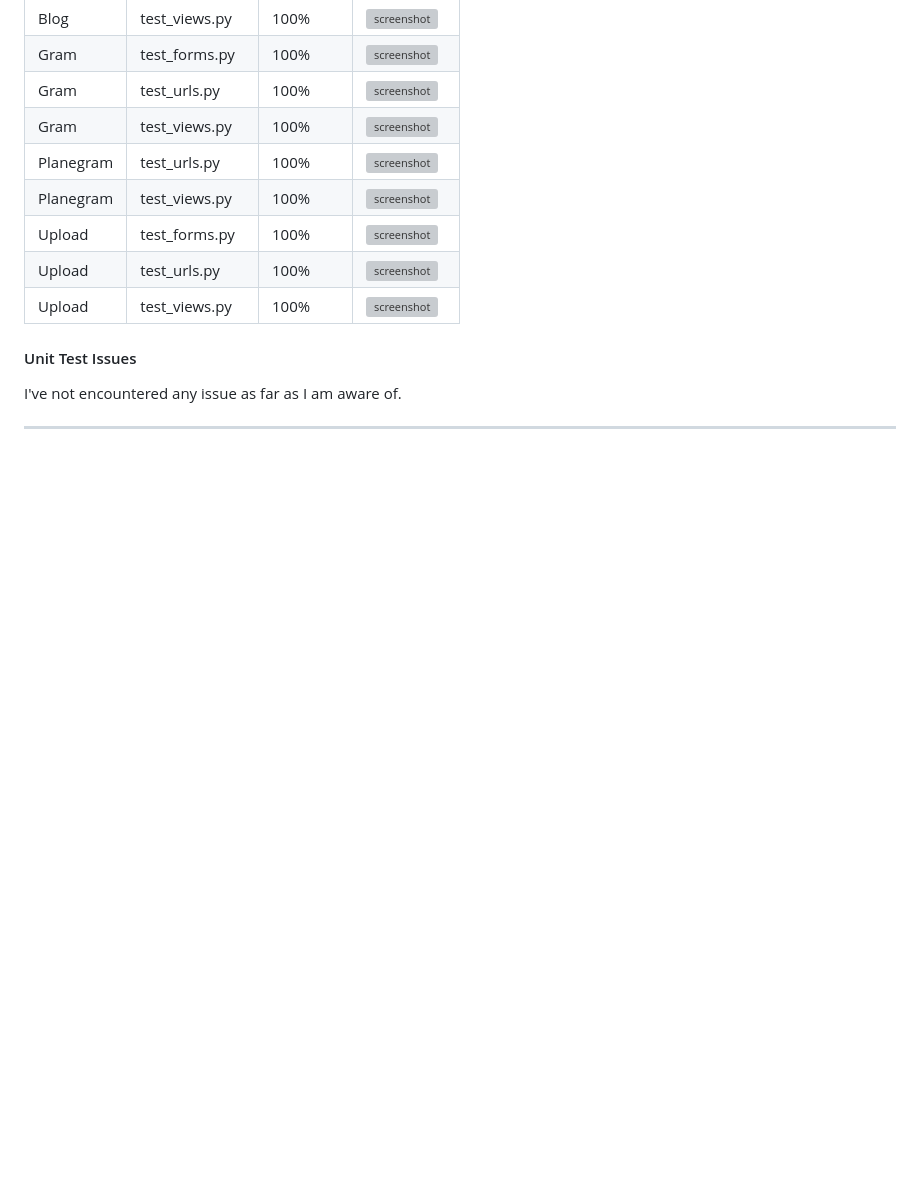
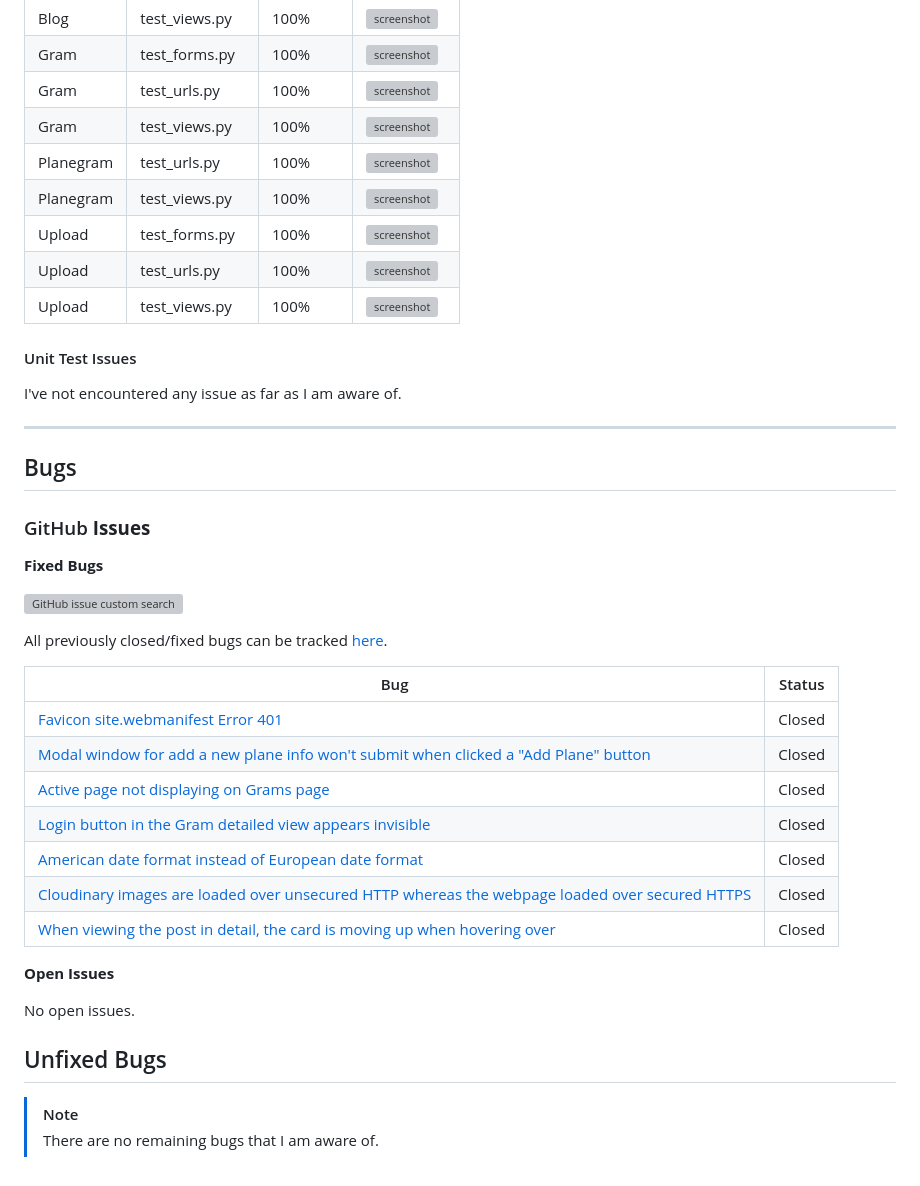
Before and after one commit to RoBizMan/Planegram, a Markdown page: TESTING.md, the part around the change. Drawn GitHub-style; blank space fills up the shorter version; grey boxes are pictures that could not be loaded.

Commit message:
Add bugs section to TESTING

```diff
--- a/TESTING.md
+++ b/TESTING.md
@@ -296,3 +296,32 @@ Below are the results from the various apps on my application that I've tested:
 I've not encountered any issue as far as I am aware of.
 
 ---
+
+## Bugs
+
+### GitHub **Issues**
+
+**Fixed Bugs**
+
+[![GitHub issue custom search](https://img.shields.io/github/issues-search?query=repo%3ARoBizMan%2FPlanegram%20label%3Abug&label=bugs)](https://github.com/RoBizMan/Planegram/issues?q=is%3Aissue+is%3Aclosed+label%3Abug)
+
+All previously closed/fixed bugs can be tracked [here](https://github.com/RoBizMan/Planegram/issues?q=is%3Aissue+is%3Aclosed).
+
+| Bug | Status |
+| --- | --- |
+| [Favicon site.webmanifest Error 401](https://github.com/RoBizMan/Planegram/issues/29) | Closed |
+| [Modal window for add a new plane info won't submit when clicked a "Add Plane" button](https://github.com/RoBizMan/Planegram/issues/30) | Closed |
+| [Active page not displaying on Grams page](https://github.com/RoBizMan/Planegram/issues/31) | Closed |
+| [Login button in the Gram detailed view appears invisible](https://github.com/RoBizMan/Planegram/issues/32) | Closed |
+| [American date format instead of European date format](https://github.com/RoBizMan/Planegram/issues/33) | Closed |
+| [Cloudinary images are loaded over unsecured HTTP whereas the webpage loaded over secured HTTPS](https://github.com/RoBizMan/Planegram/issues/34) | Closed |
+| [When viewing the post in detail, the card is moving up when hovering over](https://github.com/RoBizMan/Planegram/issues/35) | Closed |
+
+**Open Issues**
+
+No open issues.
+
+## Unfixed Bugs
+
+> [!NOTE]
+> There are no remaining bugs that I am aware of.
```
